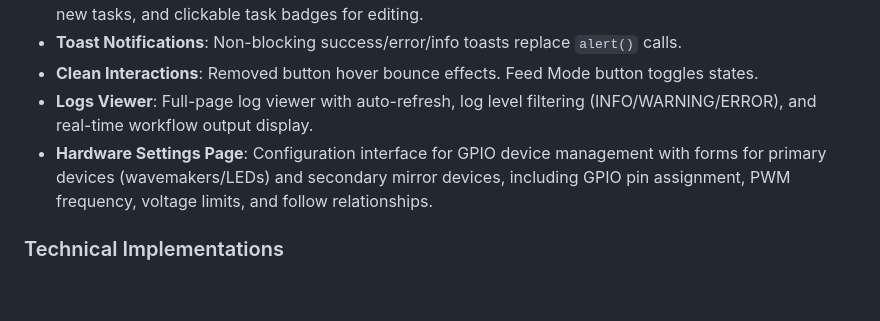
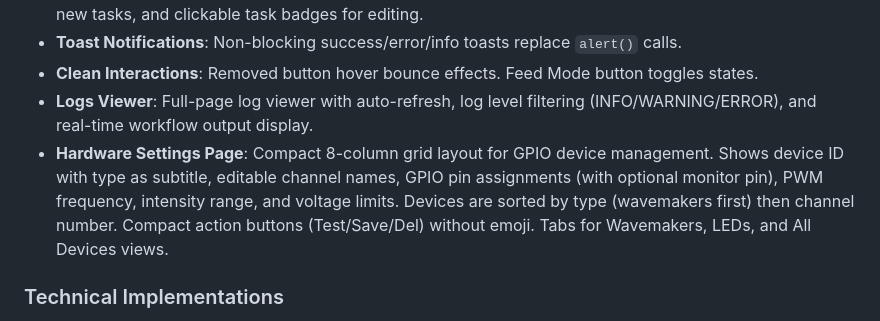
Before and after one commit to burfodus-eng/Replit-One, a Markdown page: replit.md, the part around the change. Rendered like a GitHub page; blank space fills up the shorter version.

Commit message:
Improve hardware settings page layout and device sorting
Update replit.md to reflect UI improvements on the Hardware Settings page, including a compact 8-column grid, sorted device display, and updated action buttons.

Replit-Commit-Author: Agent
Replit-Commit-Session-Id: 03a39fbb-7f0c-4685-ba24-30367b58376c
Replit-Commit-Checkpoint-Type: full_checkpoint
Replit-Commit-Event-Id: 0de04918-c48d-460e-a542-a297fd056f5a
Replit-Commit-Screenshot-Url: https://storage.googleapis.com/screenshot-production-us-central1/d2987ba2-3a94-4df0-8922-d92480ca4de5/03a39fbb-7f0c-4685-ba24-30367b58376c/VKdWUl7

```diff
--- a/replit.md
+++ b/replit.md
@@ -21,7 +21,7 @@ The Reef Controller is built upon a FastAPI backend and a vanilla JavaScript fro
 - **Toast Notifications**: Non-blocking success/error/info toasts replace `alert()` calls.
 - **Clean Interactions**: Removed button hover bounce effects. Feed Mode button toggles states.
 - **Logs Viewer**: Full-page log viewer with auto-refresh, log level filtering (INFO/WARNING/ERROR), and real-time workflow output display.
-- **Hardware Settings Page**: Configuration interface for GPIO device management with forms for primary devices (wavemakers/LEDs) and secondary mirror devices, including GPIO pin assignment, PWM frequency, voltage limits, and follow relationships.
+- **Hardware Settings Page**: Compact 8-column grid layout for GPIO device management. Shows device ID with type as subtitle, editable channel names, GPIO pin assignments (with optional monitor pin), PWM frequency, intensity range, and voltage limits. Devices are sorted by type (wavemakers first) then channel number. Compact action buttons (Test/Save/Del) without emoji. Tabs for Wavemakers, LEDs, and All Devices views.
 
 ### Technical Implementations
 - **Backend (FastAPI)**:
```
